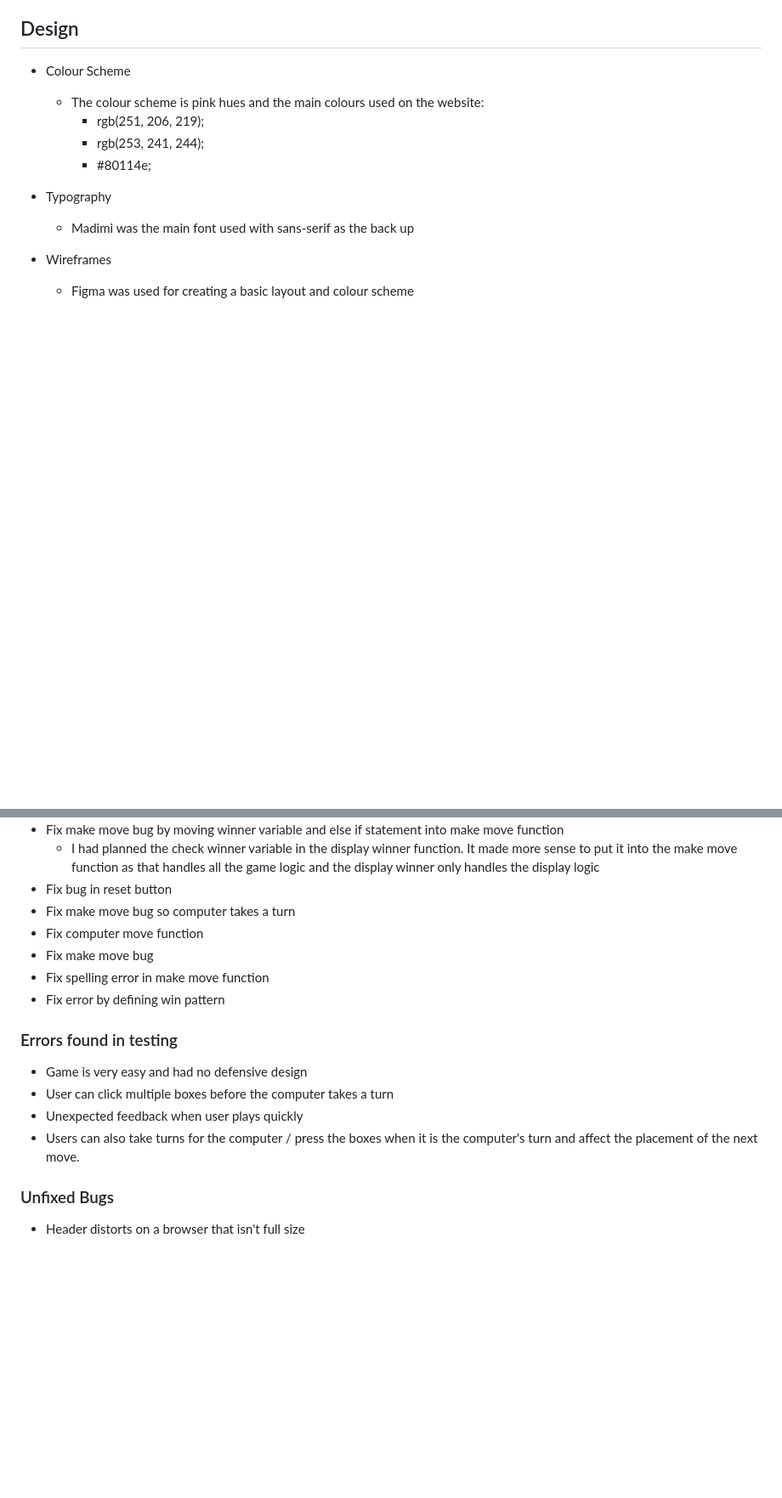
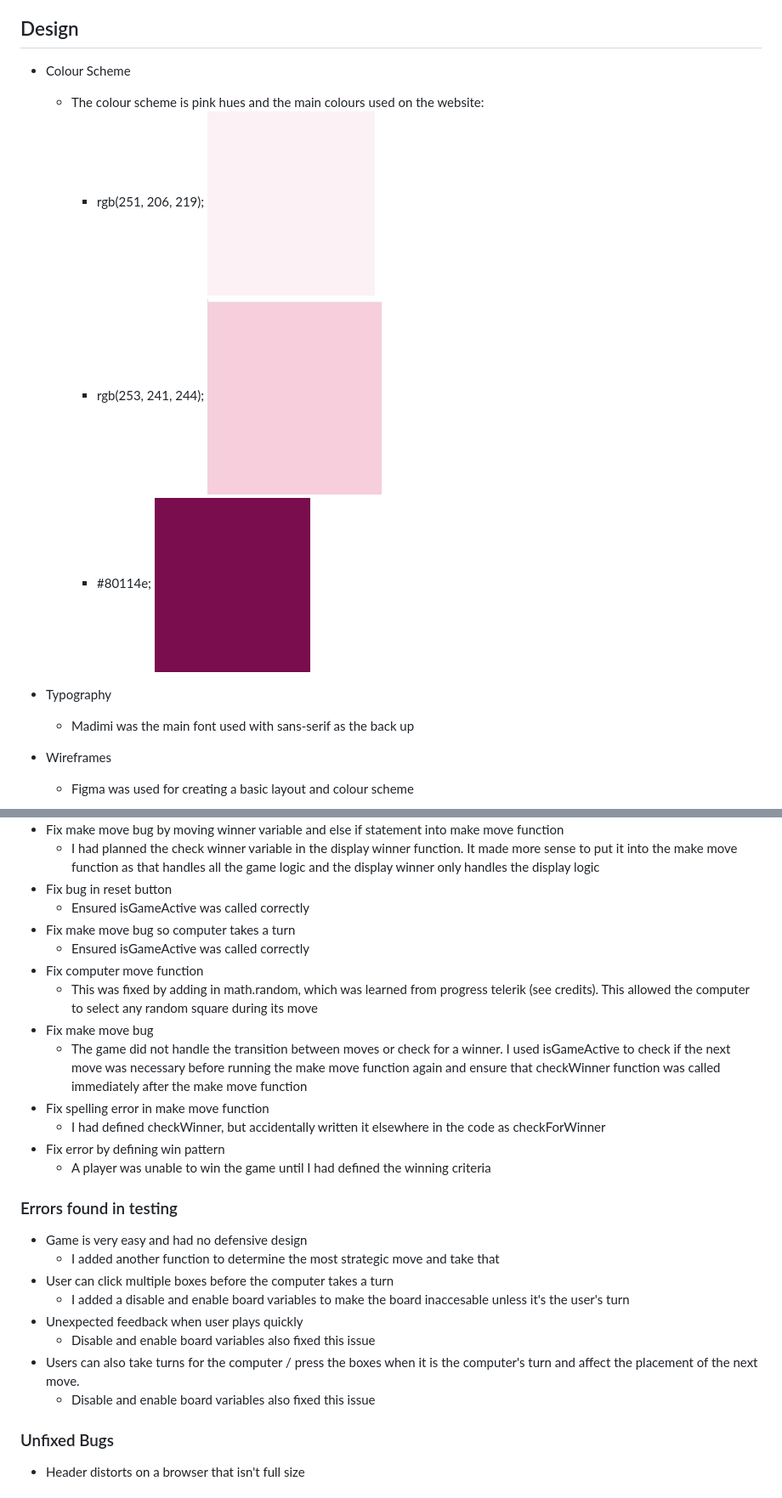
Before and after one commit to NorfolkTate/noughts-and-crosses, a Markdown page: README.md, 2 parts joined by grey strips. Shown: that part at 85% size. Drawn GitHub-style; pictures changed too: assets/images/colour-1.png (added), assets/images/colour-2.png (added), assets/images/colour-3.png (added); blank space fills up the shorter version.

Commit message:
add final comments and update readme

```diff
--- a/README.md
+++ b/README.md
@@ -80,9 +84,11 @@ The user can then reset the game and start again to obtain a better score, thus
  * Colour Scheme
     * The colour scheme is pink hues and the main colours used on the website:
         * rgb(251, 206, 219);
+        ![Gameboard](assets/images/colour-1.png)
         * rgb(253, 241, 244);
+        ![Background](assets/images/colour-2.png)
         * #80114e;
-
+        ![Grid](assets/images/colour-3.png)
 
  * Typography
     * Madimi was the main font used with sans-serif as the back up
@@ -144,18 +169,28 @@ The W3C Markup Validator, W3C CSS Validator and JSHint were used to validate to
 * Fix make move bug by moving winner variable and else if statement into make move function
     * I had planned the check winner variable in the display winner function. It made more sense to put it into the make move function as that handles all the game logic and the display winner only handles the display logic
 * Fix bug in reset button
+    * Ensured isGameActive was called correctly
 * Fix make move bug so computer takes a turn
+    * Ensured isGameActive was called correctly
 * Fix computer move function
+    * This was fixed by adding in math.random, which was learned from progress telerik (see credits). This allowed the computer to select any random square during its move
 * Fix make move bug
+    * The game did not handle the transition between moves or check for a winner. I used isGameActive to check if the next move was necessary before running the make move function again and ensure that checkWinner function was called immediately after the make move function
 * Fix spelling error in make move function
+    * I had defined checkWinner, but accidentally written it elsewhere in the code as checkForWinner
 * Fix error by defining win pattern
+    * A player was unable to win the game until I had defined the winning criteria
 
 ### Errors found in testing
 
 * Game is very easy and had no defensive design
+    * I added another function to determine the most strategic move and take that
 * User can click multiple boxes before the computer takes a turn
+    * I added a disable and enable board variables to make the board inaccesable unless it's the user's turn
 * Unexpected feedback when user plays quickly
+    * Disable and enable board variables also fixed this issue
 * Users can also take turns for the computer / press the boxes when it is the computer's turn and affect the placement of the next move.
+    * Disable and enable board variables also fixed this issue
 
 ### Unfixed Bugs
 
```
Also changed, not shown: other parts of README.md (+46 -6 lines), assets/images/jshint.png (added), 2 other files.
